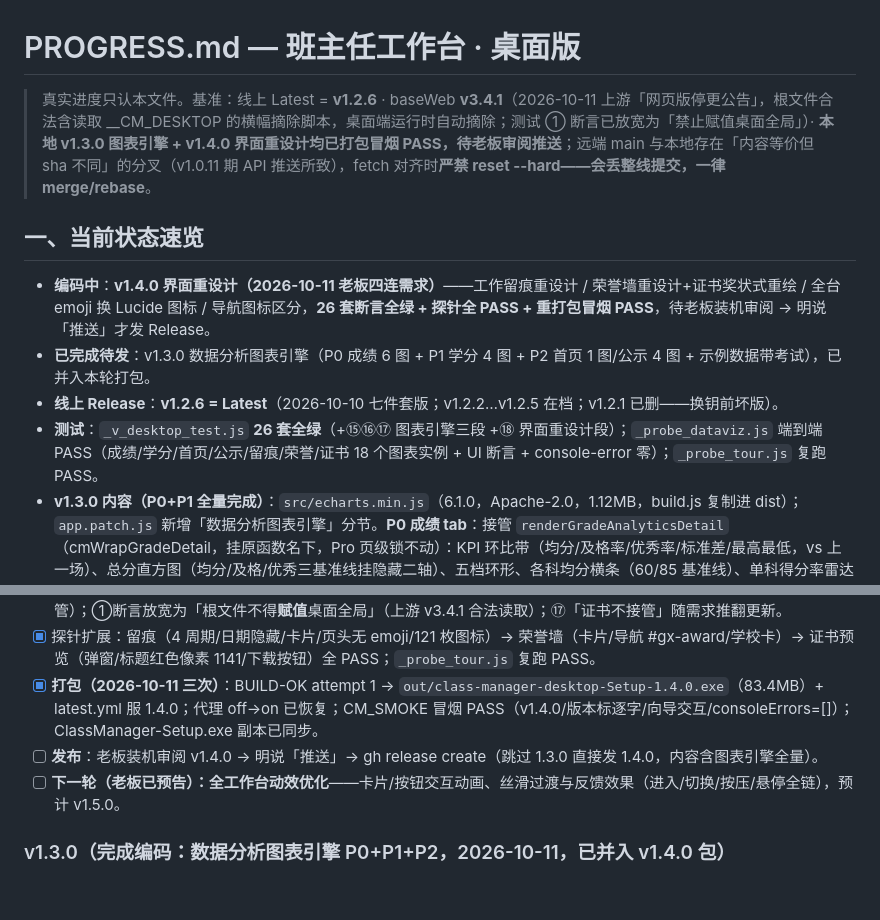
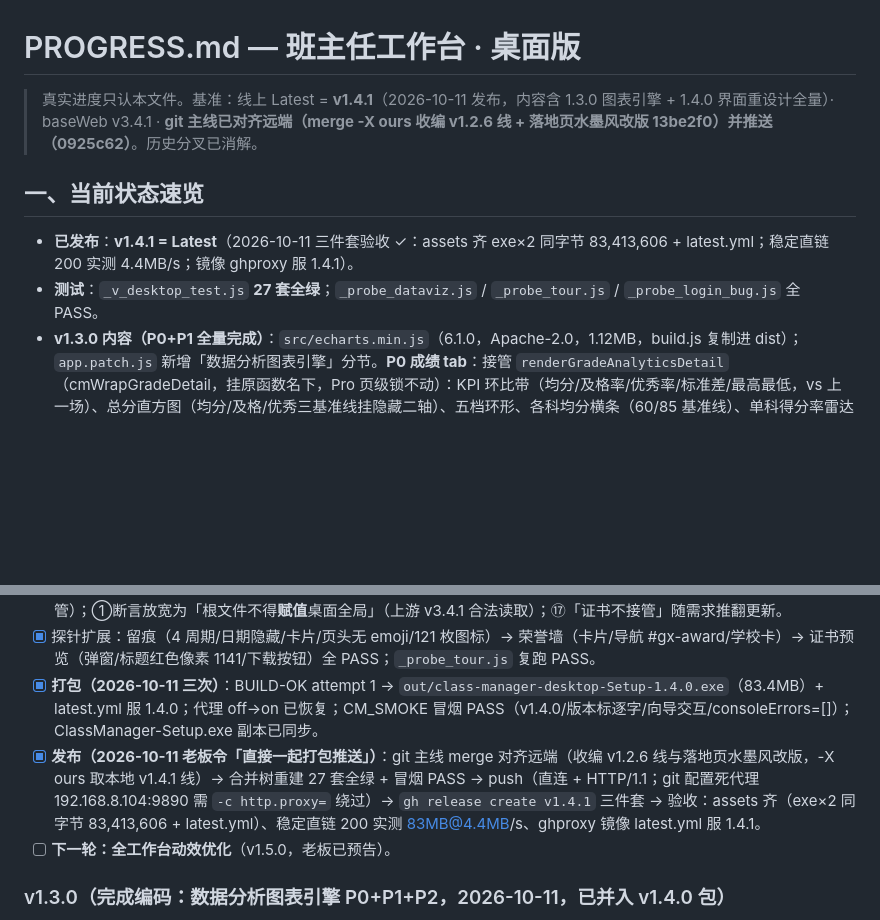
Before and after one commit to cheeeom/class-manager-desktop, a Markdown page: PROGRESS.md, 2 parts joined by grey strips. GitHub-like rendering; blank space fills up the shorter version.

Commit message:
PROGRESS：v1.4.1 发布收尾（三件套验收 ✓ 稳定直链 200 镜像服 1.4.1；主线 merge 对齐并推送）

```diff
--- a/PROGRESS.md
+++ b/PROGRESS.md
@@ -1,13 +1,11 @@
 # PROGRESS.md — 班主任工作台 · 桌面版
 
-> 真实进度只认本文件。基准：线上 Latest = **v1.2.6** · baseWeb **v3.4.1**（2026-10-11 上游「网页版停更公告」，根文件合法含读取 __CM_DESKTOP 的横幅摘除脚本，桌面端运行时自动摘除；测试 ① 断言已放宽为「禁止赋值桌面全局」）· **本地 v1.3.0 图表引擎 + v1.4.0 界面重设计均已打包冒烟 PASS，待老板审阅推送**；远端 main 与本地存在「内容等价但 sha 不同」的分叉（v1.0.11 期 API 推送所致），fetch 对齐时**严禁 reset --hard——会丢整线提交，一律 merge/rebase**。
+> 真实进度只认本文件。基准：线上 Latest = **v1.4.1**（2026-10-11 发布，内容含 1.3.0 图表引擎 + 1.4.0 界面重设计全量）· baseWeb v3.4.1 · **git 主线已对齐远端（merge -X ours 收编 v1.2.6 线 + 落地页水墨风改版 13be2f0）并推送（0925c62）**。历史分叉已消解。
 
 ## 一、当前状态速览
 
-- **编码中**：**v1.4.0 界面重设计（2026-10-11 老板四连需求）**——工作留痕重设计 / 荣誉墙重设计+证书奖状式重绘 / 全台 emoji 换 Lucide 图标 / 导航图标区分，**26 套断言全绿 + 探针全 PASS + 重打包冒烟 PASS**，待老板装机审阅 → 明说「推送」才发 Release。
-- **已完成待发**：v1.3.0 数据分析图表引擎（P0 成绩 6 图 + P1 学分 4 图 + P2 首页 1 图/公示 4 图 + 示例数据带考试），已并入本轮打包。
-- **线上 Release**：**v1.2.6 = Latest**（2026-10-10 七件套版；v1.2.2…v1.2.5 在档；v1.2.1 已删——换钥前坏版）。
-- **测试**：`_v_desktop_test.js` **26 套全绿**（+⑮⑯⑰ 图表引擎三段 +⑱ 界面重设计段）；`_probe_dataviz.js` 端到端 PASS（成绩/学分/首页/公示/留痕/荣誉/证书 18 个图表实例 + UI 断言 + console-error 零）；`_probe_tour.js` 复跑 PASS。
+- **已发布**：**v1.4.1 = Latest**（2026-10-11 三件套验收 ✓：assets 齐 exe×2 同字节 83,413,606 + latest.yml；稳定直链 200 实测 4.4MB/s；镜像 ghproxy 服 1.4.1）。
+- **测试**：`_v_desktop_test.js` **27 套全绿**；`_probe_dataviz.js` / `_probe_tour.js` / `_probe_login_bug.js` 全 PASS。
 - **v1.3.0 内容（P0+P1 全量完成）**：`src/echarts.min.js`（6.1.0，Apache-2.0，1.12MB，build.js 复制进 dist）；`app.patch.js` 新增「数据分析图表引擎」分节。**P0 成绩 tab**：接管 `renderGradeAnalyticsDetail`（cmWrapGradeDetail，挂原函数名下，Pro 页级锁不动）：KPI 环比带（均分/及格率/优秀率/标准差/最高最低，vs 上一场）、总分直方图（均分/及格/优秀三基准线挂隐藏二轴）、五档环形、各科均分横条（60/85 基准线）、单科得分率雷达（本场 vs 上一场）、多场趋势双轴折线、名次流动斜率图（|Δ|≥4）、学业预警（单科不及格≥2 科 / 总分环比下滑≥10 分）、排名前 10 数据条。**P1 学分 tab**：接管 `renderAnalytics`（cmWrapCreditRender，成绩 tab 激活时委托原函数重定向）：KPI 六卡（平均/中位/标准差/极差/及格率≥CB_ALERT_MIN/进取率，chips 全真实数据）、学分区间五档柱（credit 原生五档色）、五档构成环形（原 pieChart+#pieLegend 一体化）、近 7 天净变动 diverging 柱、本周进退步榜横向 diverging 条（原 renderProgressList 数据口径，7 天窗口+撤销过滤逐字一致）；面板不可见时只刷 DOM 图表记脏，`cmWrapCreditTabSwitch`（链在 Pro gate 之上）切回 credit tab 补渲染。cmInk 主题全部运行时读 CSS 变量（亮/暗/皮肤自适应，MutationObserver 重渲染）；echarts 加载失败/超时/空数据静默回退原实现；图表实例表共享，释放按白名单（CM_GRADE_CHART_IDS）/前缀（cmGxCd*）防误杀。
 - **v1.2.6 内容（已发布）**：向导按钮重排（上一步左/下一步右/去箭头）；第 5 步改「导入学生名单」（CSV 模板下载 + 劫持预览直接注入 + 导入后不再给示例数据）；激活后侧栏去 PRO 角标、左上角亮烫金 PRO 徽标（cmDesk-proemblem，buildNavPro 状态感知化）；考勤请假/课堂点名转免费 + 新增「导出请假流水」（CSV，Pro gate，班委拦截）；反馈卡独立成卡；关于卡改本版更新简要（≤100 字，无网页版字样）；满天弹窗/打赏卡文案跟上 Pro 时代；激活弹窗重排（复制钮右置主色、购买/已付款 300px 居中对齐、激活居中放大）+ 可选邮箱框（cmProMail 真实入链）；Pro 已激活卡 B 印章式定稿（早鸟 № 钢印 + BY: chee 署名 + 复制激活码按钮）；KeyGen ②b 换机重签自动核对（邮箱指纹/设备指纹/沿用序号）+ ③发货记录查询框。
 - **⚠️ v1.3.0 踩坑（重要）**：网页版 `state` 是**顶层 `let`**（词法全局不挂 window）——注入层必须裸名访问（`cmGxState()` 助手），`window.state` 永远 undefined 会静默回退；cmd `set X= && …` 尾随空格会让 ELECTRON_RUN_AS_NODE 陷阱复活，用 `set "X="`。
@@ -38,8 +36,8 @@
 - [x] 测试 +⑱（gx-icons 构建/接线/清扫去重/导航区分/学校卡/留痕周期/挂图兜底/证书预览/奖状式要素/导出制品仍不接管）；①断言放宽为「根文件不得**赋值**桌面全局」（上游 v3.4.1 合法读取）；⑰「证书不接管」随需求推翻更新。
 - [x] 探针扩展：留痕（4 周期/日期隐藏/卡片/页头无 emoji/121 枚图标）→ 荣誉墙（卡片/导航 #gx-award/学校卡）→ 证书预览（弹窗/标题红色像素 1141/下载按钮）全 PASS；`_probe_tour.js` 复跑 PASS。
 - [x] **打包（2026-10-11 三次）**：BUILD-OK attempt 1 → `out/class-manager-desktop-Setup-1.4.0.exe`（83.4MB）+ latest.yml 服 1.4.0；代理 off→on 已恢复；CM_SMOKE 冒烟 PASS（v1.4.0/版本标逐字/向导交互/consoleErrors=[]）；ClassManager-Setup.exe 副本已同步。
-- [ ] **发布**：老板装机审阅 v1.4.0 → 明说「推送」→ gh release create（跳过 1.3.0 直接发 1.4.0，内容含图表引擎全量）。
-- [ ] **下一轮（老板已预告）：全工作台动效优化**——卡片/按钮交互动画、丝滑过渡与反馈效果（进入/切换/按压/悬停全链），预计 v1.5.0。
+- [x] **发布（2026-10-11 老板令「直接一起打包推送」）**：git 主线 merge 对齐远端（收编 v1.2.6 线与落地页水墨风改版，-X ours 取本地 v1.4.1 线）→ 合并树重建 27 套全绿 + 冒烟 PASS → push（直连 + HTTP/1.1；git 配置死代理 192.168.8.104:9890 需 `-c http.proxy=` 绕过）→ `gh release create v1.4.1` 三件套 → 验收：assets 齐（exe×2 同字节 83,413,606 + latest.yml）、稳定直链 200 实测 83MB@4.4MB/s、ghproxy 镜像 latest.yml 服 1.4.1。
+- [ ] **下一轮：全工作台动效优化**（v1.5.0，老板已预告）。
 
 ### v1.3.0（完成编码：数据分析图表引擎 P0+P1+P2，2026-10-11，已并入 v1.4.0 包）
 - [x] 方案与预览（老板过目拍板）：`app/_dataviz_preview/DATAVIZ-PLAN.md` + `preview.html`（选型 ECharts 6，落选 Chart.js/ApexCharts/AntV 理由在案）
```
